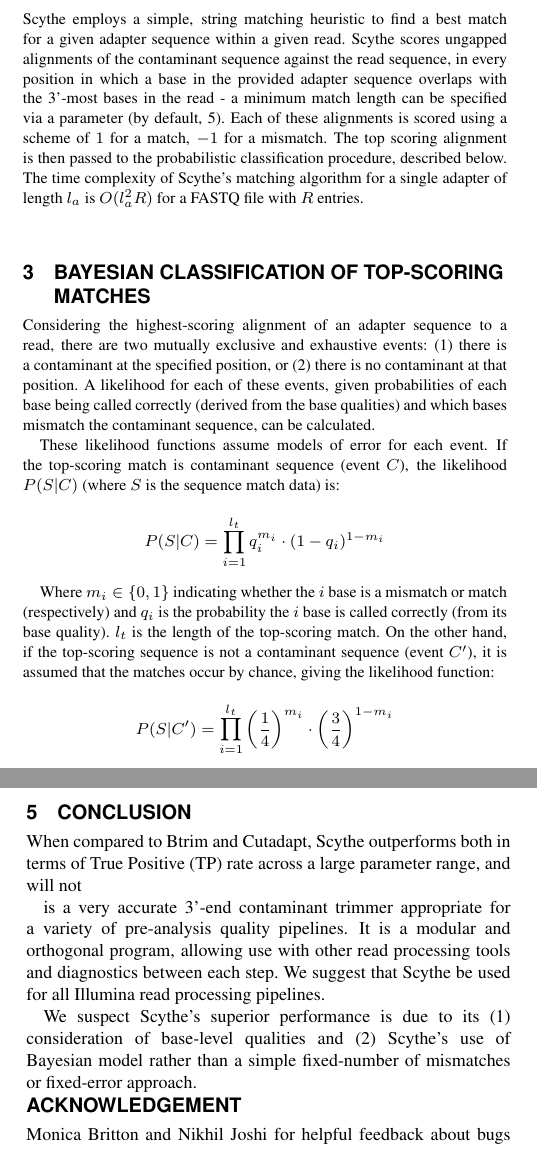
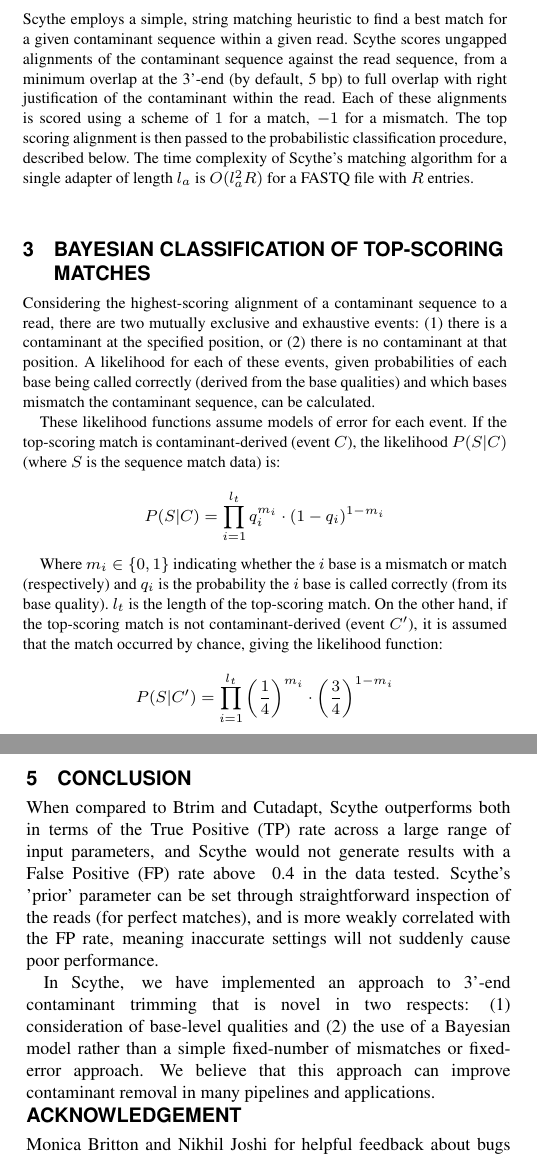
Before and after one commit to vsbuffalo/scythe, a LaTeX paper (paper/scythe-paper.tex): two parts of the columns of pages 1 and 2 of 3, joined at a grey line, cut so that both start at the same text. Compiled offline with pdfLaTeX.

Commit message:
finished a round of paper edits - JNF

```diff
--- a/paper/scythe-paper.tex
+++ b/paper/scythe-paper.tex
@@ -89,22 +90,21 @@
 \section{String Matching in Scythe}
 
 Scythe employs a simple, string matching heuristic to find a best
-match for a given adapter sequence within a given read. Scythe scores
-ungapped alignments of the contaminant sequence against the read
-sequence, in every position in which a base in the provided adapter
-sequence overlaps with the 3'-most bases in the read - a minimum match
-length can be specified via a parameter (by default, 5). Each of these
-alignments is scored using a scheme of $1$ for a match, $-1$ for a
-mismatch. The top scoring alignment is then passed to the
-probabilistic classification procedure, described below. The time
-complexity of Scythe's matching algorithm for a single adapter of
+match for a given contaminant sequence within a given read. Scythe
+scores ungapped alignments of the contaminant sequence against the
+read sequence, from a minimum overlap at the 3'-end (by default, 5 bp)
+to full overlap with right justification of the contaminant within the
+read. Each of these alignments is scored using a scheme of $1$ for a
+match, $-1$ for a mismatch. The top scoring alignment is then passed
+to the probabilistic classification procedure, described below. The
+time complexity of Scythe's matching algorithm for a single adapter of
 length $l_a$ is $O(l_a^2 R)$ for a FASTQ file with $R$ entries.
 
 
 \section{Bayesian Classification of Top-Scoring Matches}
 
-Considering the highest-scoring alignment of an adapter sequence to a
-read, there are two mutually exclusive and exhaustive events: (1)
+Considering the highest-scoring alignment of a contaminant sequence to
+a read, there are two mutually exclusive and exhaustive events: (1)
 there is a contaminant at the specified position, or (2) there is no
 contaminant at that position. A likelihood for each of these events,
 given probabilities of each base being called correctly (derived from
@@ -112,7 +112,7 @@
 can be calculated.
 
 These likelihood functions assume models of error for each event. If
-the top-scoring match is contaminant sequence (event $C$), the
+the top-scoring match is contaminant-derived (event $C$), the
 likelihood $P(S | C)$ (where $S$ is the sequence match data) is:
 
 $$ P(S | C) = \prod_{i=1}^{l_t} q_i^{m_i} \cdot (1-q_i)^{1 - m_i} $$
@@ -120,9 +120,9 @@
 Where $m_i \in \{0, 1\}$ indicating whether the $i$ base is a mismatch
 or match (respectively) and $q_i$ is the probability the $i$ base is
 called correctly (from its base quality). $l_t$ is the length of the
-top-scoring match. On the other hand, if the top-scoring sequence is
-not a contaminant sequence (event $C'$), it is assumed that the
-matches occur by chance, giving the likelihood function:
+top-scoring match. On the other hand, if the top-scoring match is not
+contaminant-derived (event $C'$), it is assumed that the match
+occurred by chance, giving the likelihood function:
 
 $$ P(S | C') = \prod_{i=1}^{l_t} \left(\frac{1}{4}\right)^{m_i} \cdot \left(\frac{3}{4}\right)^{1 - m_i} $$
 
@@ -205,20 +205,19 @@
 \section{Conclusion}
 
 When compared to Btrim and Cutadapt, Scythe outperforms both in terms
-of True Positive (TP) rate across a large parameter range, and will not
+of the True Positive (TP) rate across a large range of input
+parameters, and Scythe would not generate results with a False
+Positive (FP) rate above ~0.4 in the data tested. Scythe's 'prior'
+parameter can be set through straightforward inspection of the reads
+(for perfect matches), and is more weakly correlated with the FP rate,
+meaning inaccurate settings will not suddenly cause poor performance.
 
-
-is a very accurate 3'-end
-contaminant trimmer appropriate for a variety of pre-analysis quality
-pipelines. It is a modular and orthogonal program, allowing use with
-other read processing tools and diagnostics between each step. We
-suggest that Scythe be used for all Illumina read processing
-pipelines.
-
-We suspect Scythe's superior performance is due to its (1)
-consideration of base-level qualities and (2) Scythe's use of Bayesian
-model rather than a simple fixed-number of mismatches or fixed-error
-approach.
+In Scythe, we have implemented an approach to 3'-end contaminant
+trimming that is novel in two respects: (1) consideration of
+base-level qualities and (2) the use of a Bayesian model rather than a
+simple fixed-number of mismatches or fixed-error approach. We believe
+that this approach can improve contaminant removal in many pipelines
+and applications.
 
 
 \section*{Acknowledgement}
```
Also changed, not shown: paper/scythe-paper.tex (29 more changed lines).
